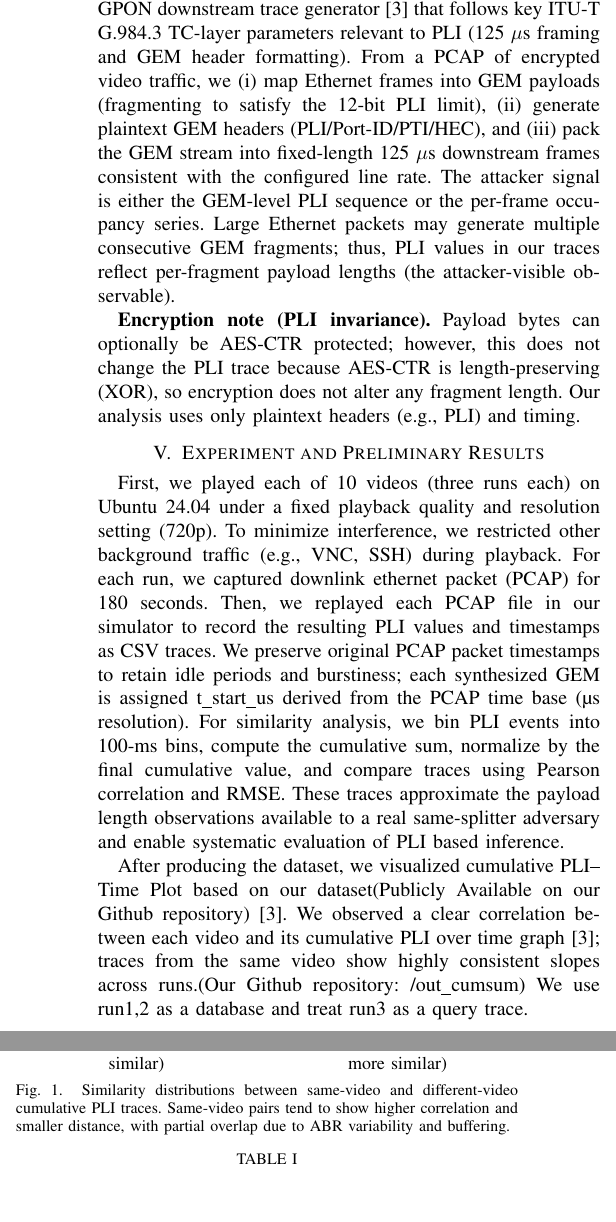
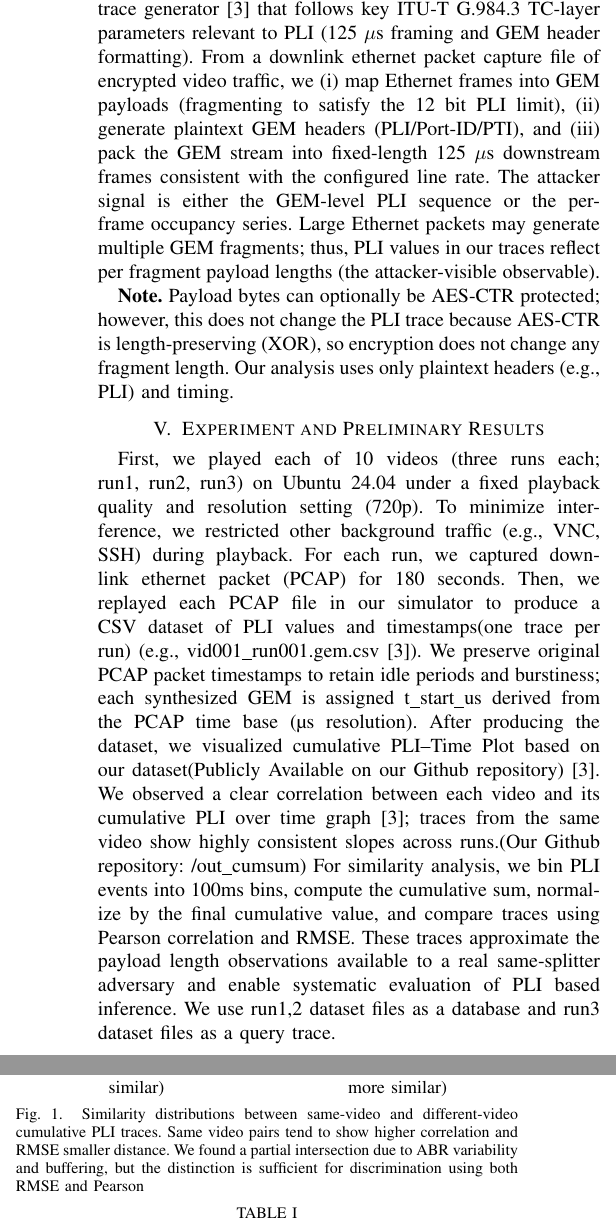
Before and after one commit to hjaka08/NDSSFIRST, a LaTeX paper (NDSS2026_2page.tex): two parts of the columns of page 2 of 2, joined at a grey line, cut so that both start at the same text, the shorter picture padded with empty space. Compiled offline with pdfLaTeX.

Commit message:
0123 MORNING

```diff
--- a/NDSS2026_2page.tex
+++ b/NDSS2026_2page.tex
@@ -463,15 +463,14 @@ the attacker does not need to register their device with OLT; so even if they us
 %  \label{fig:attacker-pipeline}
 %\end{figure}
 \section{Trace Generation}
-To demonstrate the threat model in our experimental environment, we developed a PCAP-driven, software-based GPON downstream trace generator~\cite{github} that follows key ITU-T G.984.3 TC-layer parameters relevant to PLI (125~$\mu$s framing and GEM header formatting). From a PCAP of encrypted video traffic, we (i) map Ethernet frames into GEM payloads (fragmenting to satisfy the 12-bit PLI limit), (ii) generate plaintext GEM headers (PLI/Port-ID/PTI/HEC), and (iii) pack the GEM stream into fixed-length 125~$\mu$s downstream frames consistent with the configured line rate. The attacker signal is either the GEM-level PLI sequence or the per-frame occupancy series. Large Ethernet packets may generate multiple consecutive GEM fragments; thus, PLI values in our traces reflect per-fragment payload lengths (the attacker-visible observable).
+To demonstrate the threat model in our experimental environment, we developed a software based GPON downstream trace generator~\cite{github} that follows key ITU-T G.984.3 TC-layer parameters relevant to PLI (125~$\mu$s framing and GEM header formatting). From a downlink ethernet packet capture file of encrypted video traffic, we (i) map Ethernet frames into GEM payloads (fragmenting to satisfy the 12 bit PLI limit), (ii) generate plaintext GEM headers (PLI/Port-ID/PTI), and (iii) pack the GEM stream into fixed-length 125~$\mu$s downstream frames consistent with the configured line rate. The attacker signal is either the GEM-level PLI sequence or the per-frame occupancy series. Large Ethernet packets may generate multiple GEM fragments; thus, PLI values in our traces reflect per fragment payload lengths (the attacker-visible observable).
 
-\textbf{Encryption note (PLI invariance).} Payload bytes can optionally be AES-CTR protected; however, this does not change the PLI trace because AES-CTR is length-preserving (XOR), so encryption does not alter any fragment length. Our analysis uses only plaintext headers (e.g., PLI) and timing.
+\textbf{Note.} Payload bytes can optionally be AES-CTR protected; however, this does not change the PLI trace because AES-CTR is length-preserving (XOR), so encryption does not change any fragment length. Our analysis uses only plaintext headers (e.g., PLI) and timing.
 \section{Experiment and Preliminary Results}
-First, we played each of 10 videos (three runs each) on Ubuntu 24.04 under a fixed playback quality and resolution setting (720p). To minimize interference, we restricted other background traffic (e.g., VNC, SSH) during playback. For each run, we captured downlink ethernet packet (PCAP) for 180 seconds. Then, we replayed each PCAP file in our simulator to record the resulting PLI values and timestamps as CSV traces. We preserve original PCAP packet timestamps to retain idle periods and burstiness; each synthesized GEM is assigned t\_start\_us derived from the PCAP time base (µs resolution). For similarity analysis, we bin PLI events into 100-ms bins, compute the cumulative sum, normalize by the final cumulative value, and compare traces using Pearson correlation and RMSE.
+First, we played each of 10 videos (three runs each; run1, run2, run3) on Ubuntu 24.04 under a fixed playback quality and resolution setting (720p). To minimize interference, we restricted other background traffic (e.g., VNC, SSH) during playback. For each run, we captured downlink ethernet packet (PCAP) for 180 seconds. Then, we replayed each PCAP file in our simulator to produce a CSV dataset of PLI values and timestamps(one trace per run) (e.g., vid001\_run001.gem.csv~\cite{github}). We preserve original PCAP packet timestamps to retain idle periods and burstiness; each synthesized GEM is assigned t\_start\_us derived from the PCAP time base (µs resolution). After producing the dataset, we visualized cumulative PLI--Time Plot based on our dataset(Publicly Available on our Github repository)~\cite{github}. We observed a clear correlation between each video and its cumulative PLI over time graph~\cite{github}; traces from the same video show highly consistent slopes across runs.(Our Github repository: \//out\_cumsum)
+For similarity analysis, we bin PLI events into 100ms bins, compute the cumulative sum, normalize by the final cumulative value, and compare traces using Pearson correlation and RMSE.
 These traces approximate the payload length observations available to a real same-splitter adversary and enable systematic evaluation of PLI based inference.
-
-After producing the dataset, we visualized cumulative PLI--Time Plot based on our dataset(Publicly Available on our Github repository)~\cite{github}. We observed a clear correlation between each video and its cumulative PLI over time graph~\cite{github}; traces from the same video show highly consistent slopes across runs.(Our Github repository: \//out\_cumsum)
-We use run1,2 as a database and treat run3 as a query trace.
+We use run1,2 dataset files as a database and run3 dataset files as a query trace.
 %\FloatBarrier
 %\begin{figure}[t]
 %  \centering
@@ -505,7 +504,7 @@ We use run1,2 as a database and treat run3 as a query trace.
 %    {\small (b) DTW distance (lower = more similar)}
 %  \end{minipage}
 %  \caption{Distance distributions for same-video pairs (intra-video) and different video pairs (inter-video) yielded from cumulative PLI traces. Same video pairs have smaller distances than different video pairs. We found a partial intersection due to ABR variability and buffering, but the distinction is sufficient for discrimination}
-\caption{Similarity distributions between same-video and different-video cumulative PLI traces. Same-video pairs tend to show higher correlation and smaller distance, with partial overlap due to ABR variability and buffering.}
+\caption{Similarity distributions between same-video and different-video cumulative PLI traces. Same video pairs tend to show higher correlation and RMSE smaller distance. We found a partial intersection due to ABR variability and buffering, but the distinction is sufficient for discrimination using both RMSE and Pearson}
 %%기존\caption{Distance distributions between same-video (intra) and different-video (inter) cumulative PLI traces. Same-video pairs tend to yield smaller distances, with partial overlap due to ABR variability and buffering.}
 
   \label{fig:pli-metrics}
```
Also changed, not shown: NDSS2026_2page.pdf, NDSS2026_2page.tex (22 more changed lines).
